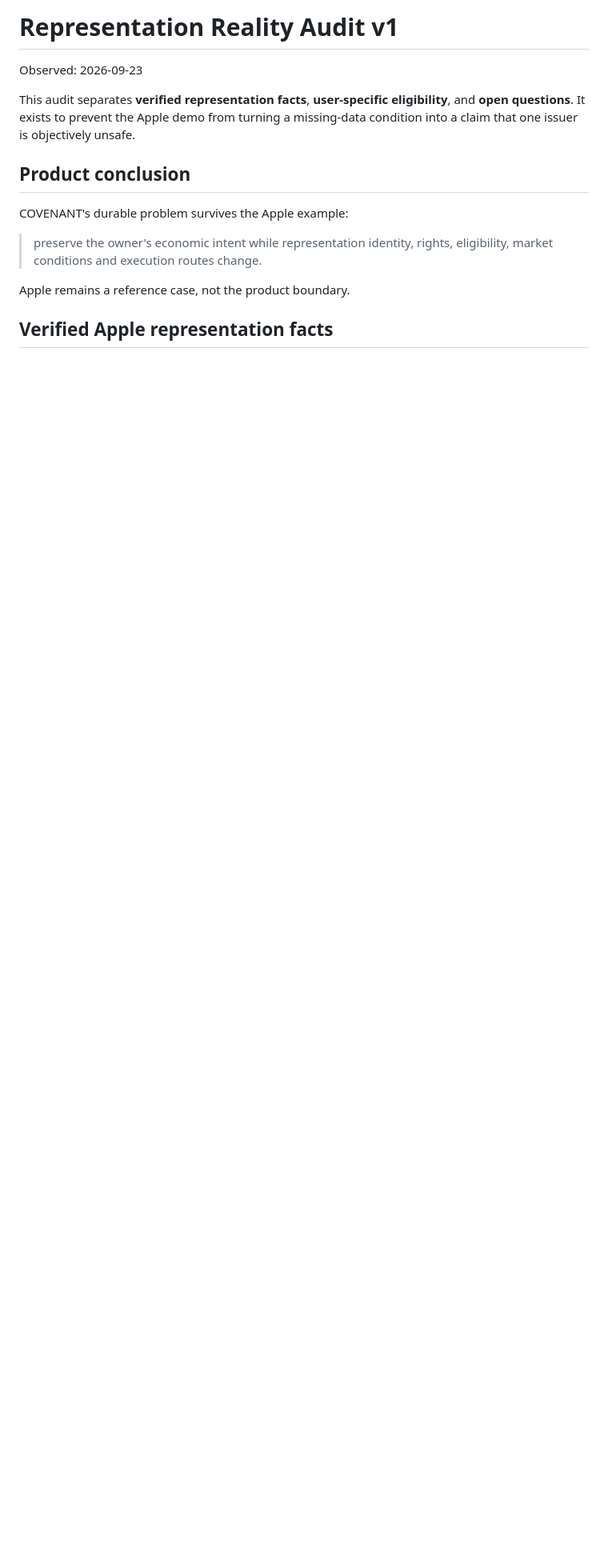
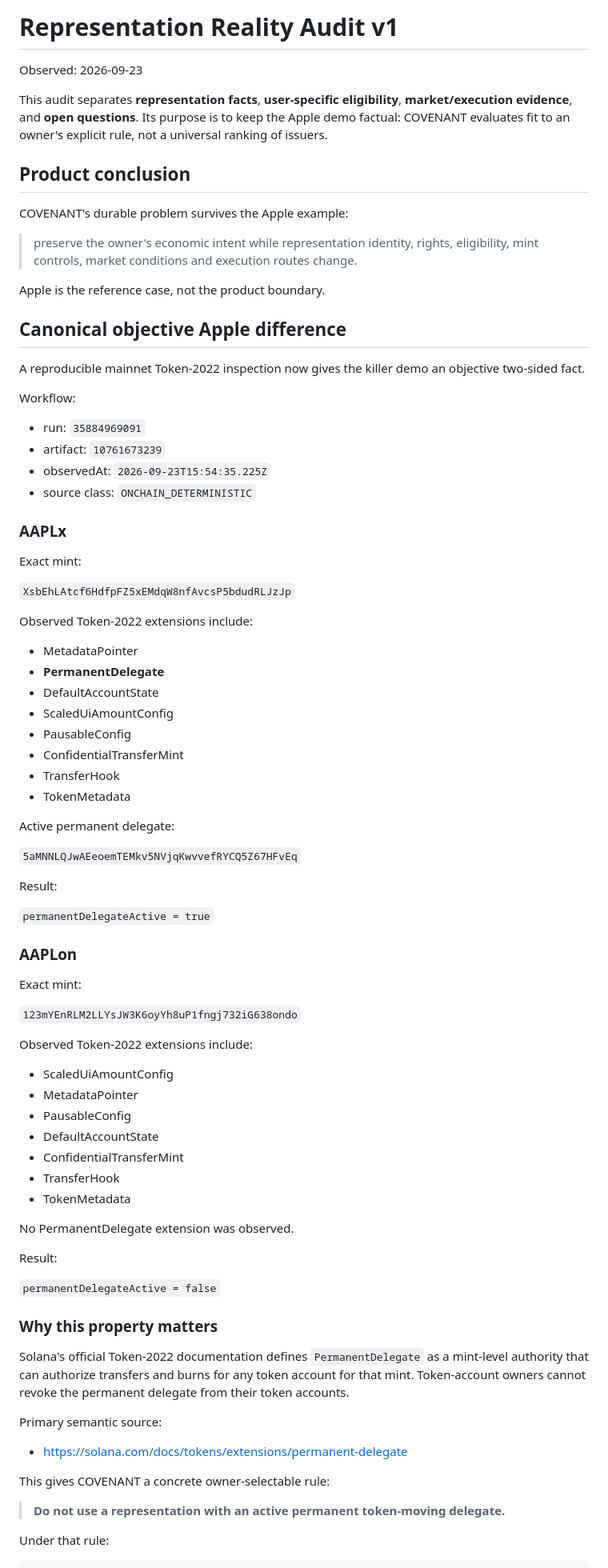
Before and after one commit to Faadil1/covenant, a Markdown page: research/REPRESENTATION-REALITY-AUDIT-V1.md, the part around one of its changes. Shown at 80% size. Rendered like a GitHub page; blank space fills up the shorter version.

```diff
--- a/research/REPRESENTATION-REALITY-AUDIT-V1.md
+++ b/research/REPRESENTATION-REALITY-AUDIT-V1.md
@@ -2,14 +2,85 @@
 
 Observed: 2026-09-23
 
-This audit separates **verified representation facts**, **user-specific eligibility**, and **open questions**. It exists to prevent the Apple demo from turning a missing-data condition into a claim that one issuer is objectively unsafe.
+This audit separates **representation facts**, **user-specific eligibility**, **market/execution evidence**, and **open questions**. Its purpose is to keep the Apple demo factual: COVENANT evaluates fit to an owner's explicit rule, not a universal ranking of issuers.
 
 ## Product conclusion
 
 COVENANT's durable problem survives the Apple example:
 
-> preserve the owner's economic intent while representation identity, rights, eligibility, market conditions and execution routes change.
+> preserve the owner's economic intent while representation identity, rights, eligibility, mint controls, market conditions and execution routes change.
 
-Apple remains a reference case, not the product boundary.
+Apple is the reference case, not the product boundary.
 
-## Verified Apple representation facts
+## Canonical objective Apple difference
+
+A reproducible mainnet Token-2022 inspection now gives the killer demo an objective two-sided fact.
+
+Workflow:
+
+- run: `35884969091`
+- artifact: `10761673239`
+- observedAt: `2026-09-23T15:54:35.225Z`
+- source class: `ONCHAIN_DETERMINISTIC`
+
+### AAPLx
+
+Exact mint:
+
+`XsbEhLAtcf6HdfpFZ5xEMdqW8nfAvcsP5bdudRLJzJp`
+
+Observed Token-2022 extensions include:
+
+- MetadataPointer
+- **PermanentDelegate**
+- DefaultAccountState
+- ScaledUiAmountConfig
+- PausableConfig
+- ConfidentialTransferMint
+- TransferHook
+- TokenMetadata
+
+Active permanent delegate:
+
+`5aMNNLQJwAEeoemTEMkv5NVjqKwvvefRYCQ5Z67HFvEq`
+
+Result:
+
+`permanentDelegateActive = true`
+
+### AAPLon
+
+Exact mint:
+
+`123mYEnRLM2LLYsJW3K6oyYh8uP1fngj732iG638ondo`
+
+Observed Token-2022 extensions include:
+
+- ScaledUiAmountConfig
+- MetadataPointer
+- PausableConfig
+- DefaultAccountState
+- ConfidentialTransferMint
+- TransferHook
+- TokenMetadata
+
+No PermanentDelegate extension was observed.
+
+Result:
+
+`permanentDelegateActive = false`
+
+### Why this property matters
+
+Solana's official Token-2022 documentation defines `PermanentDelegate` as a mint-level authority that can authorize transfers and burns for any token account for that mint. Token-account owners cannot revoke the permanent delegate from their token accounts.
+
+Primary semantic source:
+
+- https://solana.com/docs/tokens/extensions/permanent-delegate
+
+This gives COVENANT a concrete owner-selectable rule:
+
+> **Do not use a representation with an active permanent token-moving delegate.**
+
+Under that rule:
+
```
Also changed, not shown: other parts of research/REPRESENTATION-REALITY-AUDIT-V1.md (+64 -60 lines).
